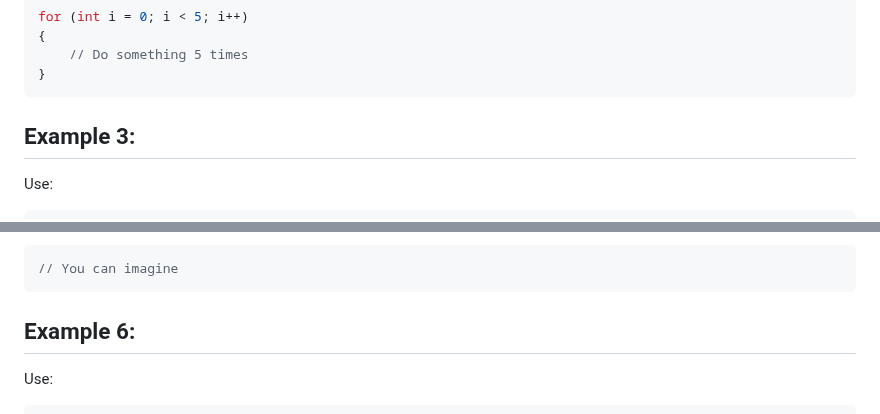
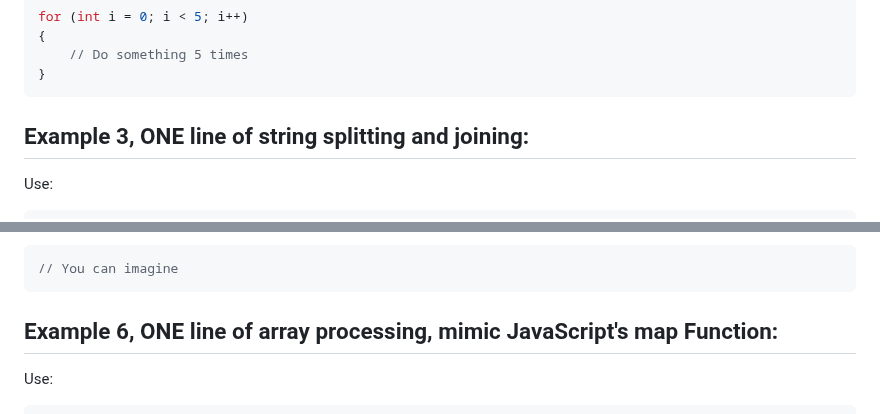
Before and after one commit to davychxn/CPP-BRAIN, a Markdown page: README.md, 2 parts joined by grey strips. GitHub-like rendering.

````diff
--- a/README.md
+++ b/README.md
@@ -58,7 +58,7 @@ for (int i = 0; i < 5; i++)
     // Do something 5 times
 }
 ```
-## Example 3:
+## Example 3, ONE line of string splitting and joining:
 Use:
 ```cpp
 const char* names = "Taylor Swift,Vivian Chow,Pace Wu,Gina Jin,,Jasmine Sun,Sophia Lu,En Chin,Cindy Fei Mok";
@@ -115,7 +115,7 @@ Instead of:
 ```cpp
 // You can imagine
 ```
-## Example 6:
+## Example 6, ONE line of array processing, mimic JavaScript's map Function:
 Use:
 ```cpp
 // Input radii of circles and a Lambda function to calculate their areas
````
Also changed, not shown: other parts of README.md (+4 -4 lines).
